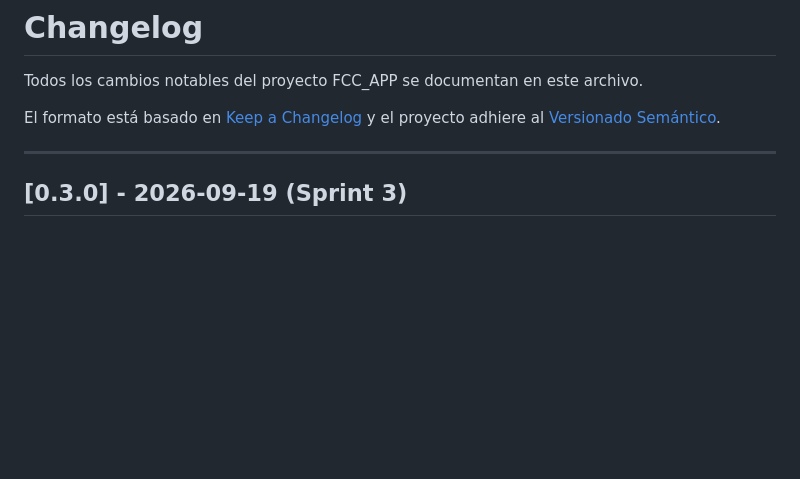
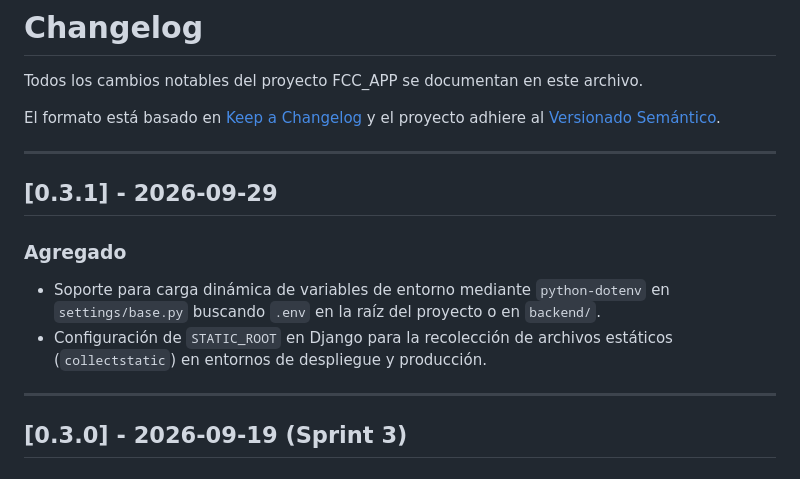
Before and after one commit to TeamYear3/FCC_APP, a Markdown page: CHANGELOG.md, the part around the change. Rendered like a GitHub page; blank space fills up the shorter version.

Commit message:
docs(changelog): registrar release v0.3.1 con configuracion de despliegue

```diff
--- a/CHANGELOG.md
+++ b/CHANGELOG.md
@@ -3,6 +3,15 @@
 Todos los cambios notables del proyecto FCC_APP se documentan en este archivo.
 
 El formato está basado en [Keep a Changelog](https://keepachangelog.com/es-ES/1.1.0/) y el proyecto adhiere al [Versionado Semántico](https://semver.org/lang/es/).
+
+---
+
+## [0.3.1] - 2026-09-29
+
+### Agregado
+
+- Soporte para carga dinámica de variables de entorno mediante `python-dotenv` en `settings/base.py` buscando `.env` en la raíz del proyecto o en `backend/`.
+- Configuración de `STATIC_ROOT` en Django para la recolección de archivos estáticos (`collectstatic`) en entornos de despliegue y producción.
 
 ---
 
```
